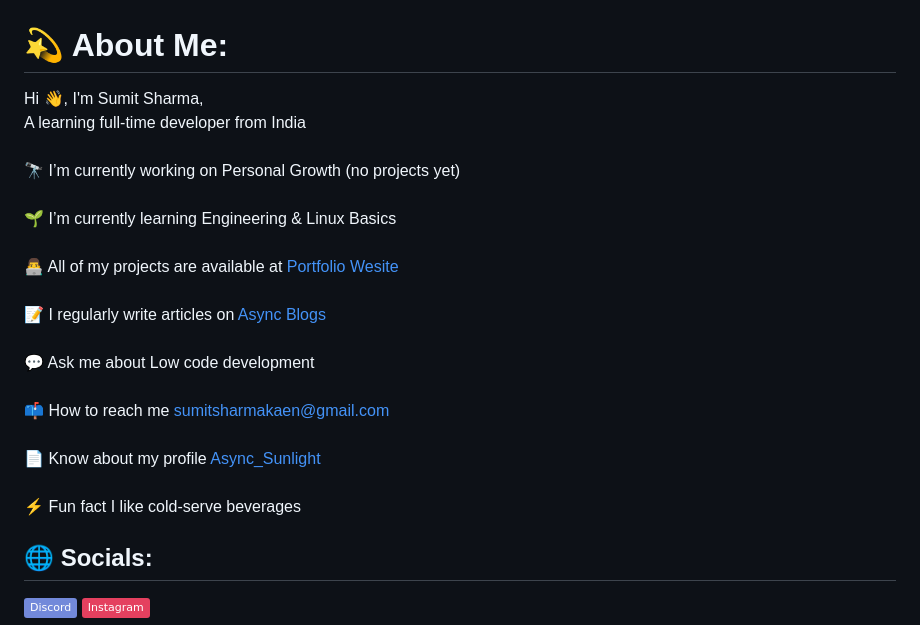
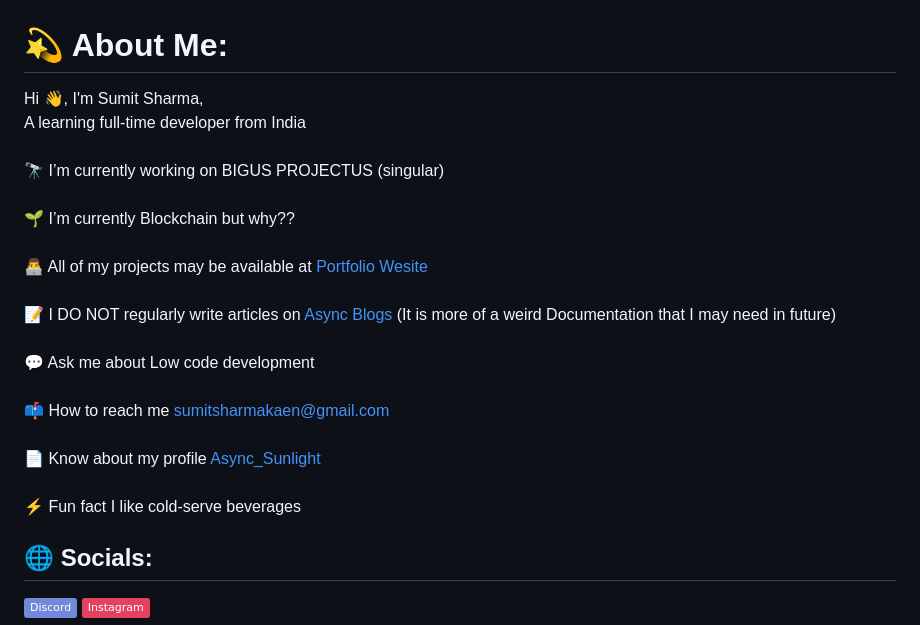
Before and after one commit to Su-nlight/Su-nlight, a Markdown page: README.md, the part around the change. GitHub-like rendering; badges without logos.

```diff
--- a/README.md
+++ b/README.md
@@ -1,5 +1,5 @@
 # 💫 About Me:
-Hi 👋, I'm Sumit Sharma,<br>A learning full-time developer from India<br><br>🔭 I’m currently working on Personal Growth (no projects yet) <br><br>🌱 I’m currently learning Engineering & Linux Basics<br><br>👨‍💻 All of my projects are available at [Portfolio Wesite](https://portfolio.asyncsunlight.me)<br><br>📝 I regularly write articles on [Async Blogs](https://blogs.asyncsunlight.me)<br><br>💬 Ask me about Low code development<br><br>📫 How to reach me sumitsharmakaen@gmail.com<br><br>📄 Know about my profile [Async_Sunlight](https://asyncsunlight.netlify.app/)<br><br>⚡ Fun fact I like cold-serve beverages
+Hi 👋, I'm Sumit Sharma,<br>A learning full-time developer from India<br><br>🔭 I’m currently working on BIGUS PROJECTUS (singular) <br><br>🌱 I’m currently Blockchain but why??<br><br>👨‍💻 All of my projects may be available at [Portfolio Wesite](https://portfolio.asyncsunlight.me)<br><br>📝 I DO NOT regularly write articles on [Async Blogs](https://blogs.asyncsunlight.me) (It is more of a weird Documentation that I may need in future)<br><br>💬 Ask me about Low code development<br><br>📫 How to reach me sumitsharmakaen@gmail.com<br><br>📄 Know about my profile [Async_Sunlight](https://asyncsunlight.netlify.app/)<br><br>⚡ Fun fact I like cold-serve beverages
 
 
 ## 🌐 Socials:
```
